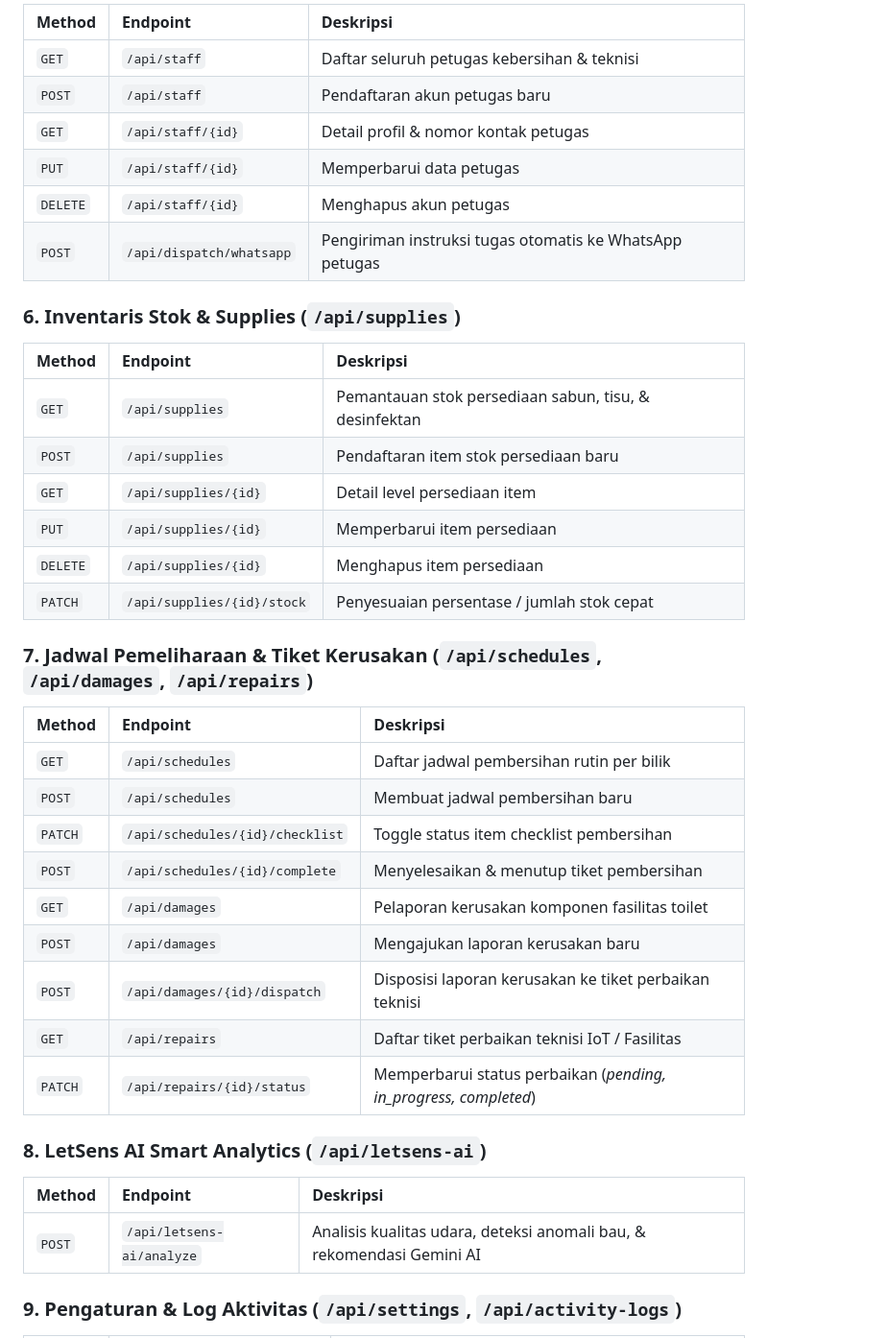
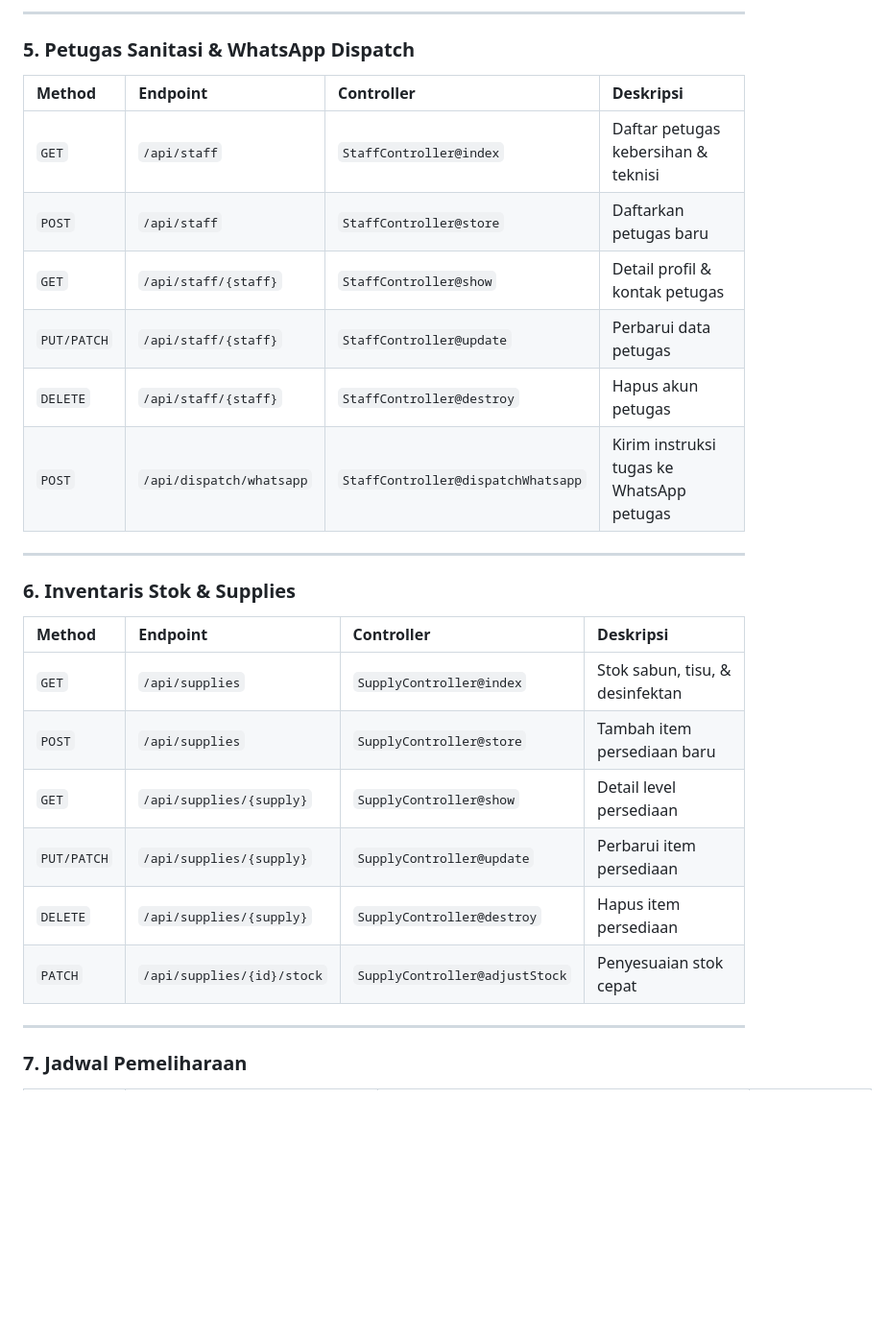
Before and after one commit to makerindo-repository/letsens, a Markdown page: README.md, the part around one of its changes. Shown at 96% size. Rendered like a GitHub page; blank space fills up the shorter version.

```diff
--- a/README.md
+++ b/README.md
@@ -205,43 +200,31 @@ Semua endpoint terlindungi oleh middleware **Sanctum Auth** (`auth:sanctum`) dan
 
-| Method   | Endpoint                 | Deskripsi                                               |
-| :------- | :----------------------- | :------------------------------------------------------ |
-| `GET`    | `/api/staff`             | Daftar seluruh petugas kebersihan & teknisi             |
-| `POST`   | `/api/staff`             | Pendaftaran akun petugas baru                           |
-| `GET`    | `/api/staff/{id}`        | Detail profil & nomor kontak petugas                    |
-| `PUT`    | `/api/staff/{id}`        | Memperbarui data petugas                                |
-| `DELETE` | `/api/staff/{id}`        | Menghapus akun petugas                                  |
-| `POST`   | `/api/dispatch/whatsapp` | Pengiriman instruksi tugas otomatis ke WhatsApp petugas |
+---
 
-### 6. Inventaris Stok & Supplies (`/api/supplies`)
+### 5. Petugas Sanitasi & WhatsApp Dispatch
 
-| Method   | Endpoint                   | Deskripsi                                             |
-| :------- | :------------------------- | :---------------------------------------------------- |
-| `GET`    | `/api/supplies`            | Pemantauan stok persediaan sabun, tisu, & desinfektan |
-| `POST`   | `/api/supplies`            | Pendaftaran item stok persediaan baru                 |
-| `GET`    | `/api/supplies/{id}`       | Detail level persediaan item                          |
-| `PUT`    | `/api/supplies/{id}`       | Memperbarui item persediaan                           |
-| `DELETE` | `/api/supplies/{id}`       | Menghapus item persediaan                             |
-| `PATCH`  | `/api/supplies/{id}/stock` | Penyesuaian persentase / jumlah stok cepat            |
+| Method | Endpoint | Controller | Deskripsi |
+| :--- | :--- | :--- | :--- |
+| `GET` | `/api/staff` | `StaffController@index` | Daftar petugas kebersihan & teknisi |
+| `POST` | `/api/staff` | `StaffController@store` | Daftarkan petugas baru |
+| `GET` | `/api/staff/{staff}` | `StaffController@show` | Detail profil & kontak petugas |
+| `PUT/PATCH` | `/api/staff/{staff}` | `StaffController@update` | Perbarui data petugas |
+| `DELETE` | `/api/staff/{staff}` | `StaffController@destroy` | Hapus akun petugas |
+| `POST` | `/api/dispatch/whatsapp` | `StaffController@dispatchWhatsapp` | Kirim instruksi tugas ke WhatsApp petugas |
 
-### 7. Jadwal Pemeliharaan & Tiket Kerusakan (`/api/schedules`, `/api/damages`, `/api/repairs`)
+---
 
-| Method  | Endpoint                        | Deskripsi                                                        |
-| :------ | :------------------------------ | :--------------------------------------------------------------- |
-| `GET`   | `/api/schedules`                | Daftar jadwal pembersihan rutin per bilik                        |
-| `POST`  | `/api/schedules`                | Membuat jadwal pembersihan baru                                  |
-| `PATCH` | `/api/schedules/{id}/checklist` | Toggle status item checklist pembersihan                         |
-| `POST`  | `/api/schedules/{id}/complete`  | Menyelesaikan & menutup tiket pembersihan                        |
-| `GET`   | `/api/damages`                  | Pelaporan kerusakan komponen fasilitas toilet                    |
-| `POST`  | `/api/damages`                  | Mengajukan laporan kerusakan baru                                |
-| `POST`  | `/api/damages/{id}/dispatch`    | Disposisi laporan kerusakan ke tiket perbaikan teknisi           |
-| `GET`   | `/api/repairs`                  | Daftar tiket perbaikan teknisi IoT / Fasilitas                   |
-| `PATCH` | `/api/repairs/{id}/status`      | Memperbarui status perbaikan (_pending, in_progress, completed_) |
+### 6. Inventaris Stok & Supplies
 
-### 8. LetSens AI Smart Analytics (`/api/letsens-ai`)
+| Method | Endpoint | Controller | Deskripsi |
+| :--- | :--- | :--- | :--- |
+| `GET` | `/api/supplies` | `SupplyController@index` | Stok sabun, tisu, & desinfektan |
+| `POST` | `/api/supplies` | `SupplyController@store` | Tambah item persediaan baru |
+| `GET` | `/api/supplies/{supply}` | `SupplyController@show` | Detail level persediaan |
+| `PUT/PATCH` | `/api/supplies/{supply}` | `SupplyController@update` | Perbarui item persediaan |
+| `DELETE` | `/api/supplies/{supply}` | `SupplyController@destroy` | Hapus item persediaan |
+| `PATCH` | `/api/supplies/{id}/stock` | `SupplyController@adjustStock` | Penyesuaian stok cepat |
 
-| Method | Endpoint                  | Deskripsi                                                             |
-| :----- | :------------------------ | :-------------------------------------------------------------------- |
-| `POST` | `/api/letsens-ai/analyze` | Analisis kualitas udara, deteksi anomali bau, & rekomendasi Gemini AI |
+---
 
-### 9. Pengaturan & Log Aktivitas (`/api/settings`, `/api/activity-logs`)
+### 7. Jadwal Pemeliharaan
 
```
Also changed, not shown: other parts of README.md (+246 -137 lines).
